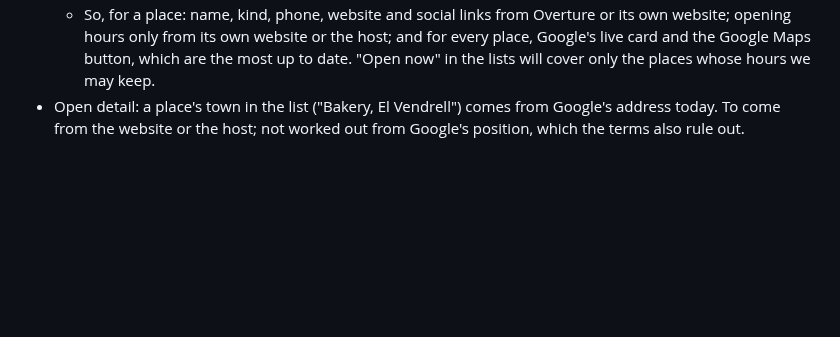
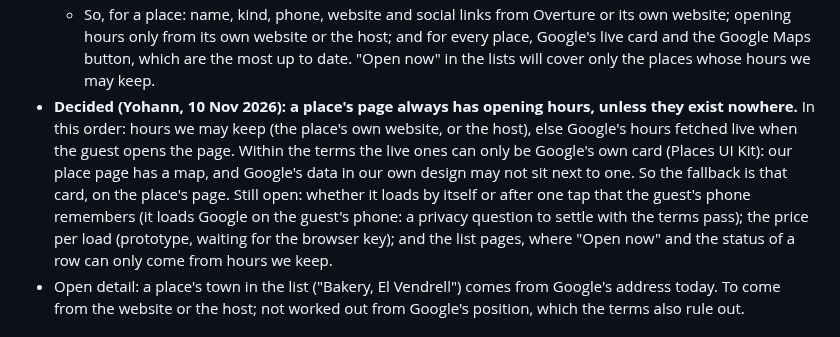
Before and after one commit to ybensadoun/guest-guides, a Markdown page: docs/plan-ca-la-kimberly-through-the-maker.md, the part around the change. Rendered like a GitHub page; blank space fills up the shorter version.

Commit message:
Plan: a place's page always has hours; Google's live card as the fallback
Co-Authored-By: Claude <noreply@anthropic.com>

```diff
--- a/docs/plan-ca-la-kimberly-through-the-maker.md
+++ b/docs/plan-ca-la-kimberly-through-the-maker.md
@@ -176,6 +176,7 @@ Read on 10 Nov 2026: Google Maps Platform EEA Terms of Service (last modified 26
   - Google, taken once and reworded: no. The terms rule out storing it and "creating content based on Google Maps Content"; new wording or a host's tick does not change where it came from.
   - A lawful way to the same business details: Overture Maps "Places", open data whose main source is Meta, with Microsoft, Foursquare and others, and no OpenStreetMap data. Per place: name, category, phone, website, social links, address, whether it still operates. Licences CDLA Permissive 2.0 and Apache 2.0 by source: it may be stored (read on 10 Nov; the credit each source asks for is still to read). Opening hours are not mentioned, so not expected. To test for coverage on Ca La Kimberly's 41 places before relying on it.
   - So, for a place: name, kind, phone, website and social links from Overture or its own website; opening hours only from its own website or the host; and for every place, Google's live card and the Google Maps button, which are the most up to date. "Open now" in the lists will cover only the places whose hours we may keep.
+- **Decided (Yohann, 10 Nov 2026): a place's page always has opening hours, unless they exist nowhere.** In this order: hours we may keep (the place's own website, or the host), else Google's hours fetched live when the guest opens the page. Within the terms the live ones can only be Google's own card (Places UI Kit): our place page has a map, and Google's data in our own design may not sit next to one. So the fallback is that card, on the place's page. Still open: whether it loads by itself or after one tap that the guest's phone remembers (it loads Google on the guest's phone: a privacy question to settle with the terms pass); the price per load (prototype, waiting for the browser key); and the list pages, where "Open now" and the status of a row can only come from hours we keep.
 - Open detail: a place's town in the list ("Bakery, El Vendrell") comes from Google's address today. To come from the website or the host; not worked out from Google's position, which the terms also rule out.
 
 ## Proposal 3, the design: "Kind and marks" in a place's card (mocked up 10 Nov 2026, waiting for Yohann's view)
```
